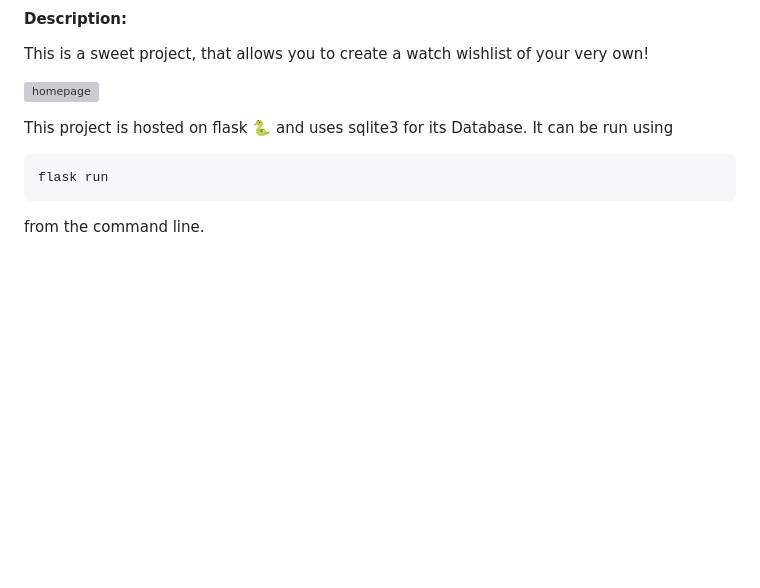
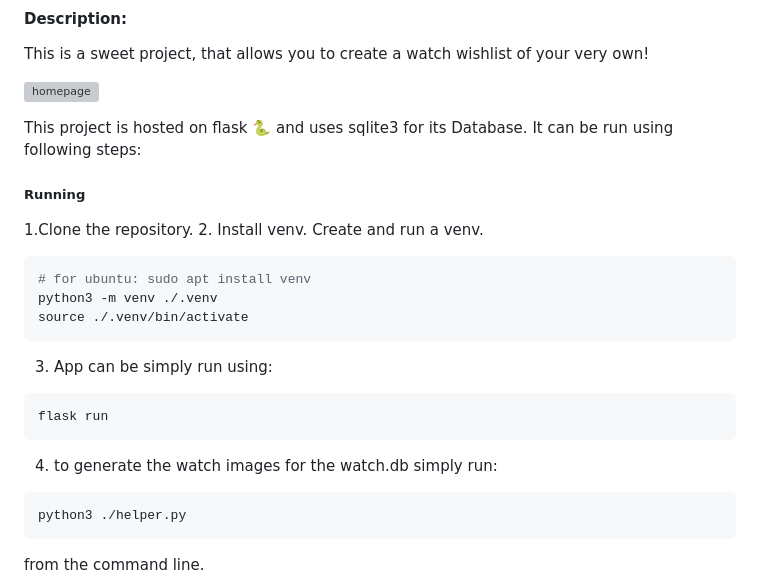
Before and after one commit to abhitrueprogrammer/watch-wishlist-cs50, a Markdown page: README.md, the part around the change. Rendered like a GitHub page; blank space fills up the shorter version; grey boxes are pictures that could not be loaded.

Commit message:
made readme instructions clearer

````diff
--- a/README.md
+++ b/README.md
@@ -6,12 +6,24 @@ This is a sweet project, that allows you to create a watch wishlist of your very
 
 ![homepage](homepage.png)
 
-This project is hosted on flask 🐍  and uses sqlite3 for its Database. It can be run using
+This project is hosted on flask 🐍  and uses sqlite3 for its Database. It can be run using following steps:
+##### Running
 
+1.Clone the repository.
+2. Install venv. Create and run a venv.
+```bash
+# for ubuntu: sudo apt install venv
+python3 -m venv ./.venv
+source ./.venv/bin/activate
+```
+3. App can be simply run using:
 ```bash
 flask run
 ```
-
+4. to generate the watch images for the watch.db simply run:
+```bash
+python3 ./helper.py
+```
 from the command line.
 
 It also uses the bootstrap🥾 framework for styling. This project derives from the week 9 project [finance](https://cs50.harvard.edu/x/2023/psets/9/finance/) as I figured it would allow me to show all the things(except C) I learnt so far.
````
